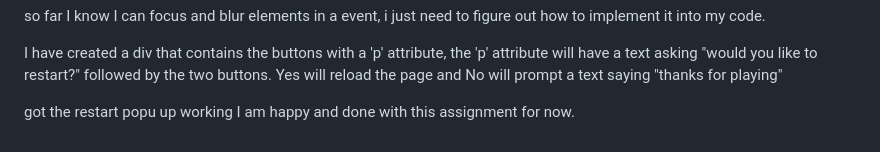
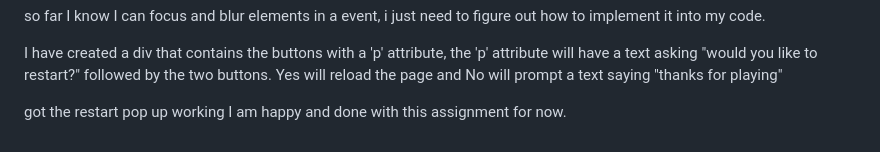
Before and after one commit to Kaliko525-tech/RPS_Project, a Markdown page: README.md, the part around the change. Drawn GitHub-style.

```diff
--- a/README.md
+++ b/README.md
@@ -130,4 +130,4 @@ so far I know I can focus and blur elements in a event, i just need to figure ou
 
 I have created a div that contains the buttons with a 'p' attribute, the 'p' attribute will have a text asking "would you like to restart?" followed by the two buttons. Yes will reload the page and No will prompt a text saying "thanks for playing"
 
-got the restart popu up working I am happy and done with this assignment for now.
+got the restart pop up working I am happy and done with this assignment for now.
```
